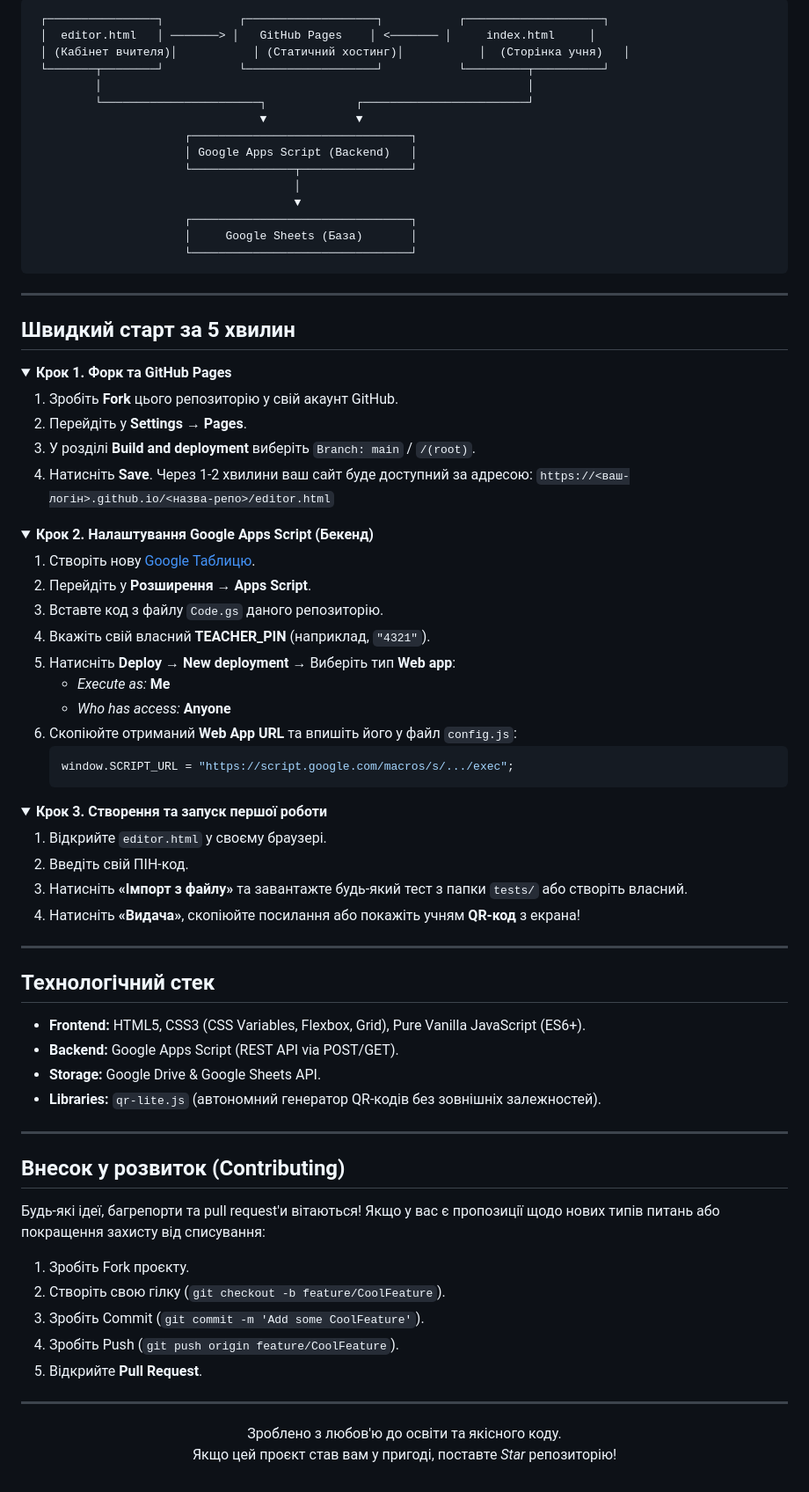
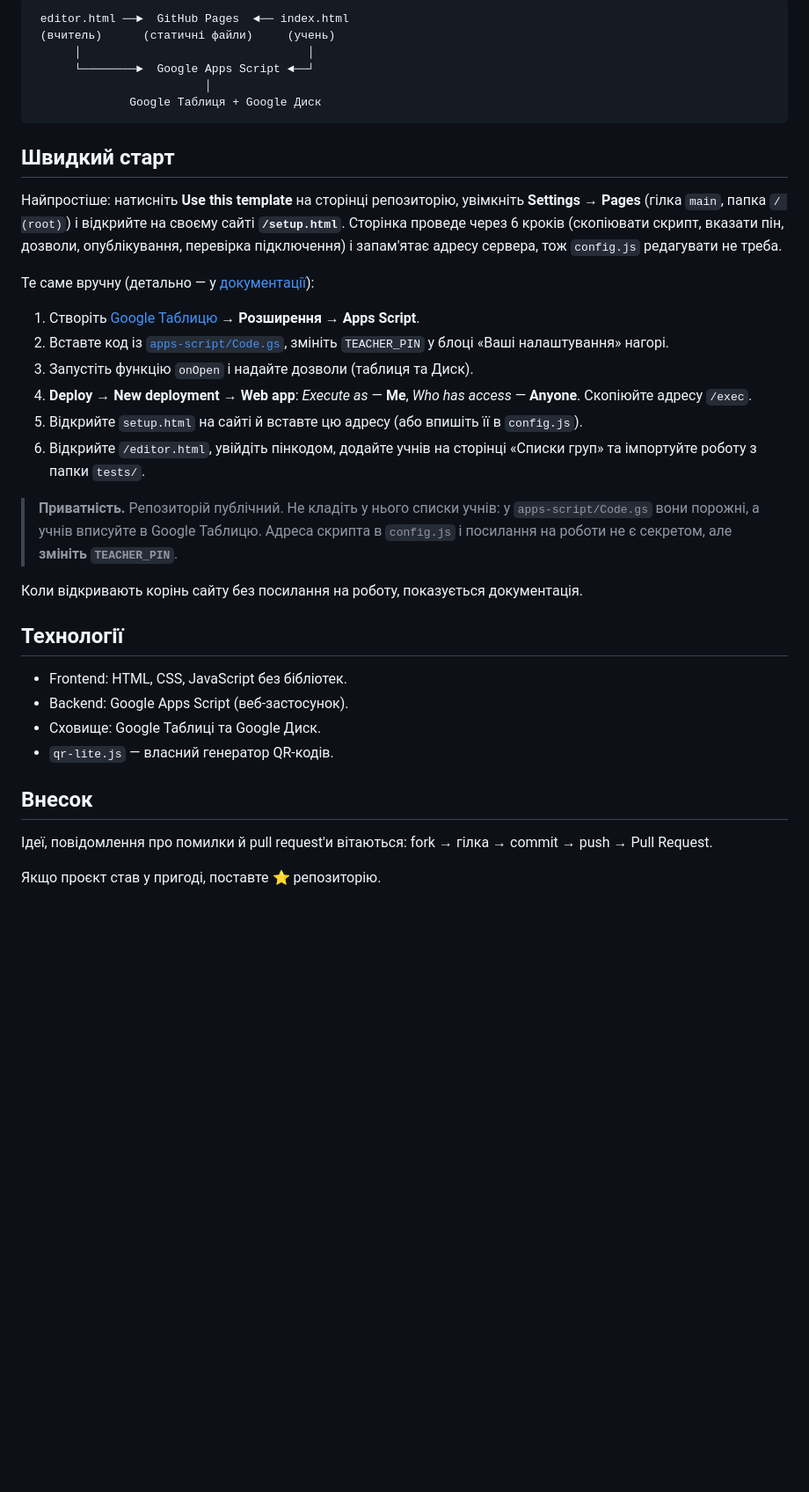
Before and after one commit to LeFruite/LeFruite.github.io, a Markdown page: README.md, the part around one of its changes. Shown at 88% size. Drawn GitHub-style; folded sections open; blank space fills up the shorter version.

Commit message:
Revise README for better structure and content
Updated the README file to improve clarity and organization, including new sections and rephrased content.

````diff
--- a/README.md
+++ b/README.md
@@ -62,86 +42,40 @@
 
 ```
- ┌────────────────┐           ┌───────────────────┐           ┌────────────────────┐
- │  editor.html   │ ───────> │   GitHub Pages    │ <─────── │     index.html     │
- │ (Кабінет вчителя)│           │ (Статичний хостинг)│           │  (Сторінка учня)   │
- └───────┬────────┘           └───────────────────┘           └─────────┬──────────┘
-         │                                                              │
-         └───────────────────────┐             ┌────────────────────────┘
-                                 ▼             ▼
-                      ┌────────────────────────────────┐
-                      │ Google Apps Script (Backend)   │
-                      └───────────────┬────────────────┘
-                                      │
-                                      ▼
-                      ┌────────────────────────────────┐
-                      │     Google Sheets (База)       │
-                      └────────────────────────────────┘
+ editor.html ──►  GitHub Pages  ◄── index.html
+ (вчитель)      (статичні файли)     (учень)
+      │                                 │
+      └────────►  Google Apps Script ◄──┘
+                         │
+              Google Таблиця + Google Диск
 ```
 
----
+## Швидкий старт
 
-## Швидкий старт за 5 хвилин
+Найпростіше: натисніть **Use this template** на сторінці репозиторію, увімкніть **Settings → Pages** (гілка `main`, папка `/ (root)`) і відкрийте на своєму сайті **`/setup.html`**. Сторінка проведе через 6 кроків (скопіювати скрипт, вказати пін, дозволи, опублікування, перевірка підключення) і запам'ятає адресу сервера, тож `config.js` редагувати не треба.
 
-<details>
-<summary><b>Крок 1. Форк та GitHub Pages</b></summary>
+Те саме вручну (детально — у [документації](docs.html)):
 
-1. Зробіть **Fork** цього репозиторію у свій акаунт GitHub.
-2. Перейдіть у **Settings** → **Pages**.
-3. У розділі **Build and deployment** виберіть `Branch: main` / `/(root)`.
-4. Натисніть **Save**. Через 1-2 хвилини ваш сайт буде доступний за адресою:
-   `https://<ваш-логін>.github.io/<назва-репо>/editor.html`
-</details>
+1. Створіть [Google Таблицю](https://sheets.new) → **Розширення → Apps Script**.
+2. Вставте код із [`apps-script/Code.gs`](apps-script/Code.gs), змініть `TEACHER_PIN` у блоці «Ваші налаштування» нагорі.
+3. Запустіть функцію `onOpen` і надайте дозволи (таблиця та Диск).
+4. **Deploy → New deployment → Web app**: *Execute as* — **Me**, *Who has access* — **Anyone**. Скопіюйте адресу `/exec`.
+5. Відкрийте `setup.html` на сайті й вставте цю адресу (або впишіть її в `config.js`).
+6. Відкрийте `/editor.html`, увійдіть пінкодом, додайте учнів на сторінці «Списки груп» та імпортуйте роботу з папки `tests/`.
 
-<details>
-<summary><b>Крок 2. Налаштування Google Apps Script (Бекенд)</b></summary>
+> **Приватність.** Репозиторій публічний. Не кладіть у нього списки учнів: у `apps-script/Code.gs` вони порожні, а учнів вписуйте в Google Таблицю.
+> Адреса скрипта в `config.js` і посилання на роботи не є секретом, але **змініть `TEACHER_PIN`**.
 
-1. Створіть нову [Google Таблицю](https://sheets.new).
-2. Перейдіть у **Розширення** → **Apps Script**.
-3. Вставте код з файлу `Code.gs` даного репозиторію.
-4. Вкажіть свій власний **TEACHER_PIN** (наприклад, `"4321"`).
-5. Натисніть **Deploy** → **New deployment** → Виберіть тип **Web app**:
-   * *Execute as:* **Me**
-   * *Who has access:* **Anyone**
-6. Скопіюйте отриманий **Web App URL** та впишіть його у файл `config.js`:
-   ```javascript
-   window.SCRIPT_URL = "https://script.google.com/macros/s/.../exec";
-   ```
-</details>
+Коли відкривають корінь сайту без посилання на роботу, показується документація.
 
-<details>
-<summary><b>Крок 3. Створення та запуск першої роботи</b></summary>
+## Технології
 
-1. Відкрийте `editor.html` у своєму браузері.
-2. Введіть свій ПІН-код.
-3. Натисніть **«Імпорт з файлу»** та завантажте будь-який тест з папки `tests/` або створіть власний.
-4. Натисніть **«Видача»**, скопіюйте посилання або покажіть учням **QR-код** з екрана!
-</details>
+* Frontend: HTML, CSS, JavaScript без бібліотек.
+* Backend: Google Apps Script (веб-застосунок).
+* Сховище: Google Таблиці та Google Диск.
+* `qr-lite.js` — власний генератор QR-кодів.
 
----
+## Внесок
 
-## Технологічний стек
+Ідеї, повідомлення про помилки й pull request'и вітаються: fork → гілка → commit → push → Pull Request.
 
-- **Frontend:** HTML5, CSS3 (CSS Variables, Flexbox, Grid), Pure Vanilla JavaScript (ES6+).
-- **Backend:** Google Apps Script (REST API via POST/GET).
-- **Storage:** Google Drive & Google Sheets API.
-- **Libraries:** `qr-lite.js` (автономний генератор QR-кодів без зовнішніх залежностей).
-
----
-
-## Внесок у розвиток (Contributing)
-
-Будь-які ідеї, багрепорти та pull request'и вітаються! Якщо у вас є пропозиції щодо нових типів питань або покращення захисту від списування:
-1. Зробіть Fork проєкту.
-2. Створіть свою гілку (`git checkout -b feature/CoolFeature`).
-3. Зробіть Commit (`git commit -m 'Add some CoolFeature'`).
-4. Зробіть Push (`git push origin feature/CoolFeature`).
-5. Відкрийте **Pull Request**.
-
----
-
-<div align="center">
-
-Зроблено з любов'ю до освіти та якісного коду.
-Якщо цей проєкт став вам у пригоді, поставте *Star* репозиторію!
-
-</div>
+Якщо проєкт став у пригоді, поставте ⭐ репозиторію.
````
Also changed, not shown: other parts of README.md (+28 -48 lines).
